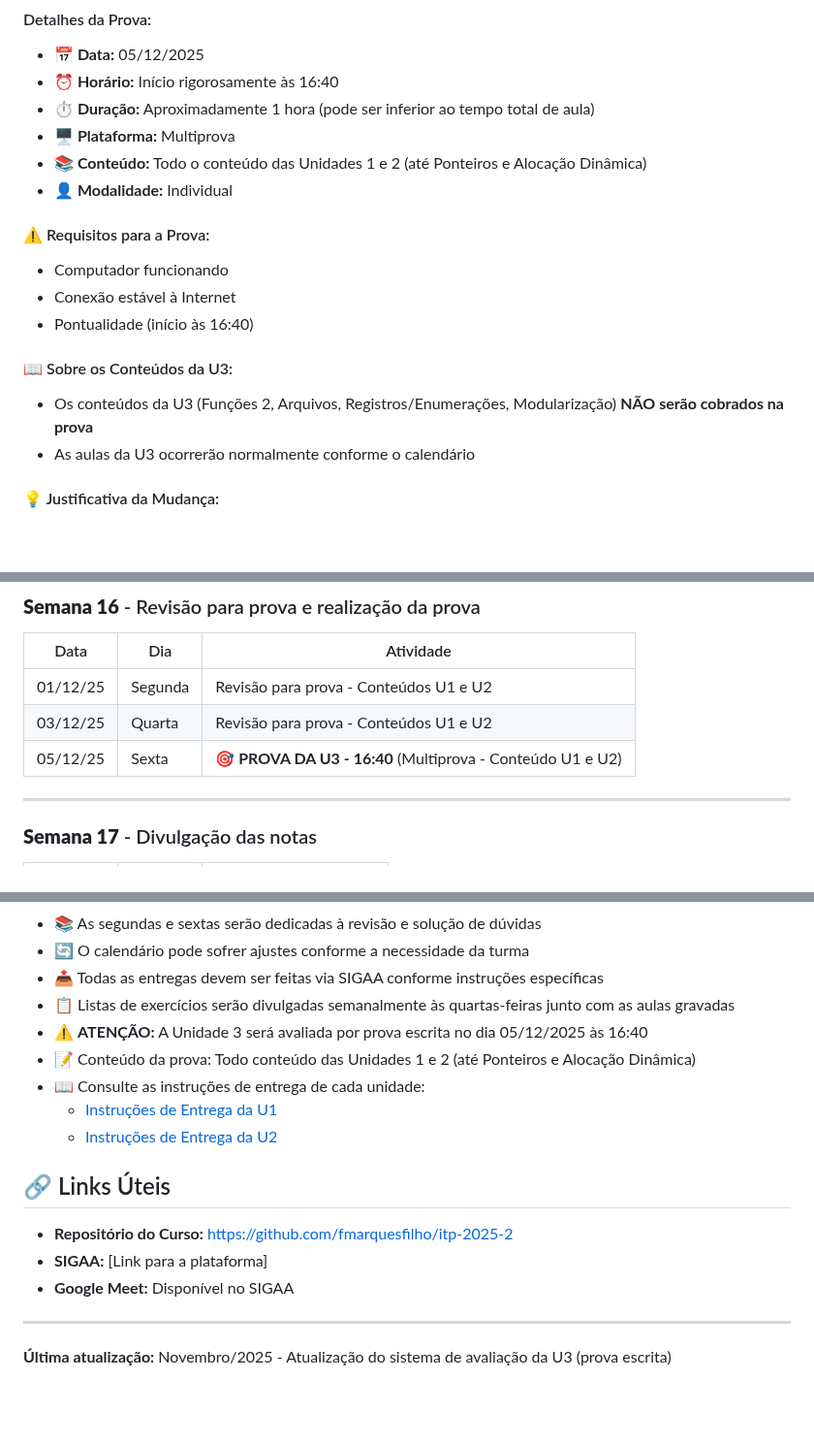
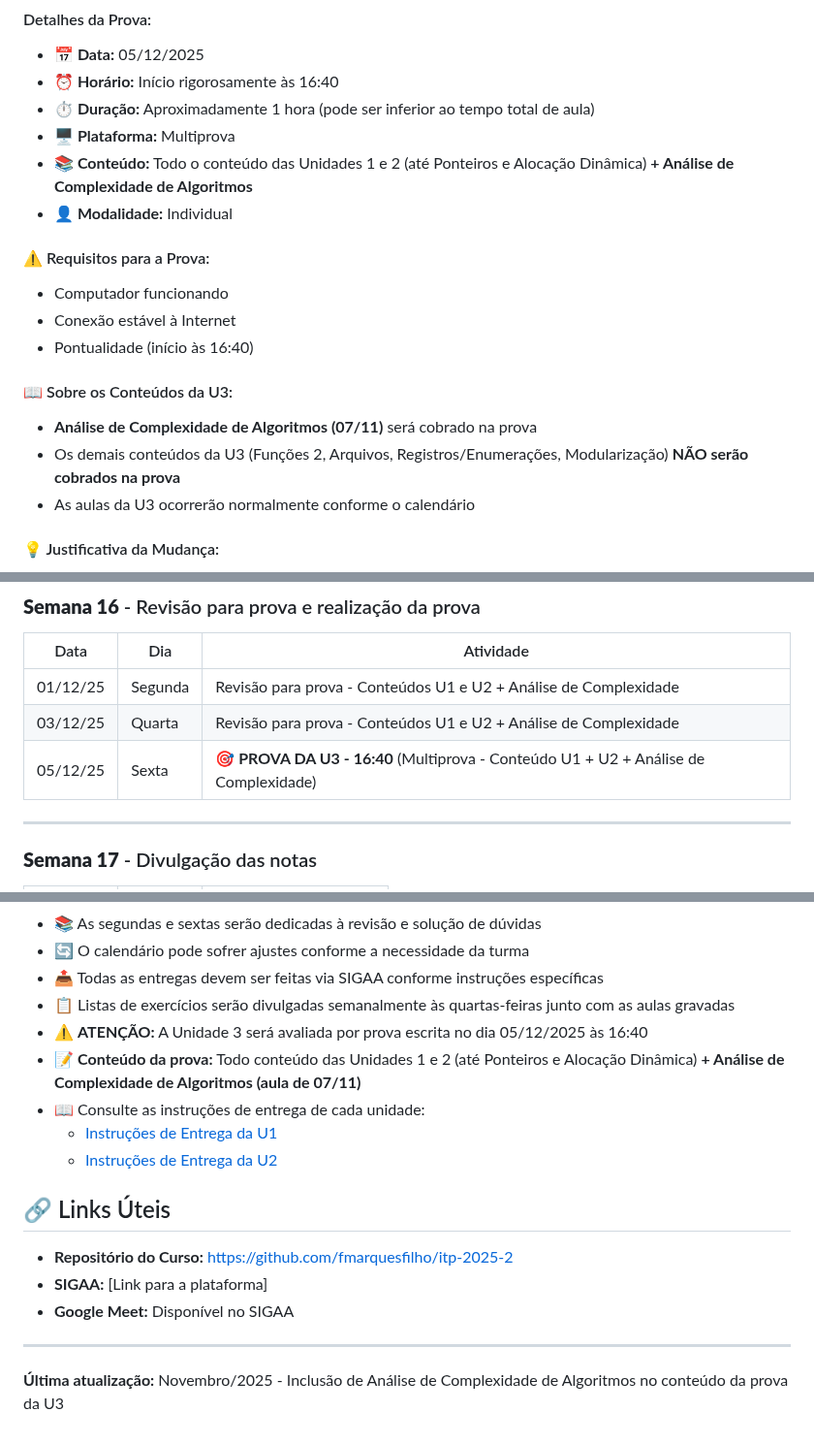
Before and after one commit to fmarquesfilho/itp-2025-2, a Markdown page: README.md, 3 parts joined by grey strips. Shown at 97% size. Rendered like a GitHub page; blank space fills up the shorter version.

Commit message:
inclui aula do dia 7/11 na prova da U3

```diff
--- a/README.md
+++ b/README.md
@@ -65,7 +65,7 @@ A Unidade 3 **NÃO será avaliada por projeto**, mas sim por uma **prova escrita
 - **⏰ Horário:** Início rigorosamente às 16:40
 - **⏱️ Duração:** Aproximadamente 1 hora (pode ser inferior ao tempo total de aula)
 - **🖥️ Plataforma:** Multiprova
-- **📚 Conteúdo:** Todo o conteúdo das Unidades 1 e 2 (até Ponteiros e Alocação Dinâmica)
+- **📚 Conteúdo:** Todo o conteúdo das Unidades 1 e 2 (até Ponteiros e Alocação Dinâmica) **+ Análise de Complexidade de Algoritmos**
 - **👤 Modalidade:** Individual
 
 #### ⚠️ Requisitos para a Prova:
@@ -74,7 +74,8 @@ A Unidade 3 **NÃO será avaliada por projeto**, mas sim por uma **prova escrita
 - Pontualidade (início às 16:40)
 
 #### 📖 Sobre os Conteúdos da U3:
-- Os conteúdos da U3 (Funções 2, Arquivos, Registros/Enumerações, Modularização) **NÃO serão cobrados na prova**
+- **Análise de Complexidade de Algoritmos (07/11)** será cobrado na prova
+- Os demais conteúdos da U3 (Funções 2, Arquivos, Registros/Enumerações, Modularização) **NÃO serão cobrados na prova**
 - As aulas da U3 ocorrerão normalmente conforme o calendário
 
 #### 💡 Justificativa da Mudança:
@@ -413,9 +414,9 @@ Se você está começando um novo projeto ou expandindo o da U1, considere estas
 ### **Semana 16** - Revisão para prova e realização da prova
 | Data | Dia | Atividade |
 |------|-----|-----------|
-| 01/12/25 | Segunda | Revisão para prova - Conteúdos U1 e U2 |
-| 03/12/25 | Quarta | Revisão para prova - Conteúdos U1 e U2 |
-| 05/12/25 | Sexta | **🎯 PROVA DA U3 - 16:40** (Multiprova - Conteúdo U1 e U2) |
+| 01/12/25 | Segunda | Revisão para prova - Conteúdos U1 e U2 + Análise de Complexidade |
+| 03/12/25 | Quarta | Revisão para prova - Conteúdos U1 e U2 + Análise de Complexidade |
+| 05/12/25 | Sexta | **🎯 PROVA DA U3 - 16:40** (Multiprova - Conteúdo U1 + U2 + Análise de Complexidade) |
 
 ---
 
@@ -441,7 +442,7 @@ Se você está começando um novo projeto ou expandindo o da U1, considere estas
 - 📤 Todas as entregas devem ser feitas via SIGAA conforme instruções específicas
 - 📋 Listas de exercícios serão divulgadas semanalmente às quartas-feiras junto com as aulas gravadas
 - ⚠️ **ATENÇÃO:** A Unidade 3 será avaliada por prova escrita no dia 05/12/2025 às 16:40
-- 📝 Conteúdo da prova: Todo conteúdo das Unidades 1 e 2 (até Ponteiros e Alocação Dinâmica)
+- 📝 **Conteúdo da prova:** Todo conteúdo das Unidades 1 e 2 (até Ponteiros e Alocação Dinâmica) **+ Análise de Complexidade de Algoritmos (aula de 07/11)**
 - 📖 Consulte as instruções de entrega de cada unidade:
   - [Instruções de Entrega da U1](./leituras/entrega-u1/instrucoes-entrega-u1.md)
   - [Instruções de Entrega da U2](./leituras/entrega-u2/instrucoes-entrega-u2.md)
@@ -454,4 +455,4 @@ Se você está começando um novo projeto ou expandindo o da U1, considere estas
 
 ---
 
-**Última atualização:** Novembro/2025 - Atualização do sistema de avaliação da U3 (prova escrita)
+**Última atualização:** Novembro/2025 - Inclusão de Análise de Complexidade de Algoritmos no conteúdo da prova da U3
```
Also changed, not shown: other parts of README.md (+4 -4 lines).
